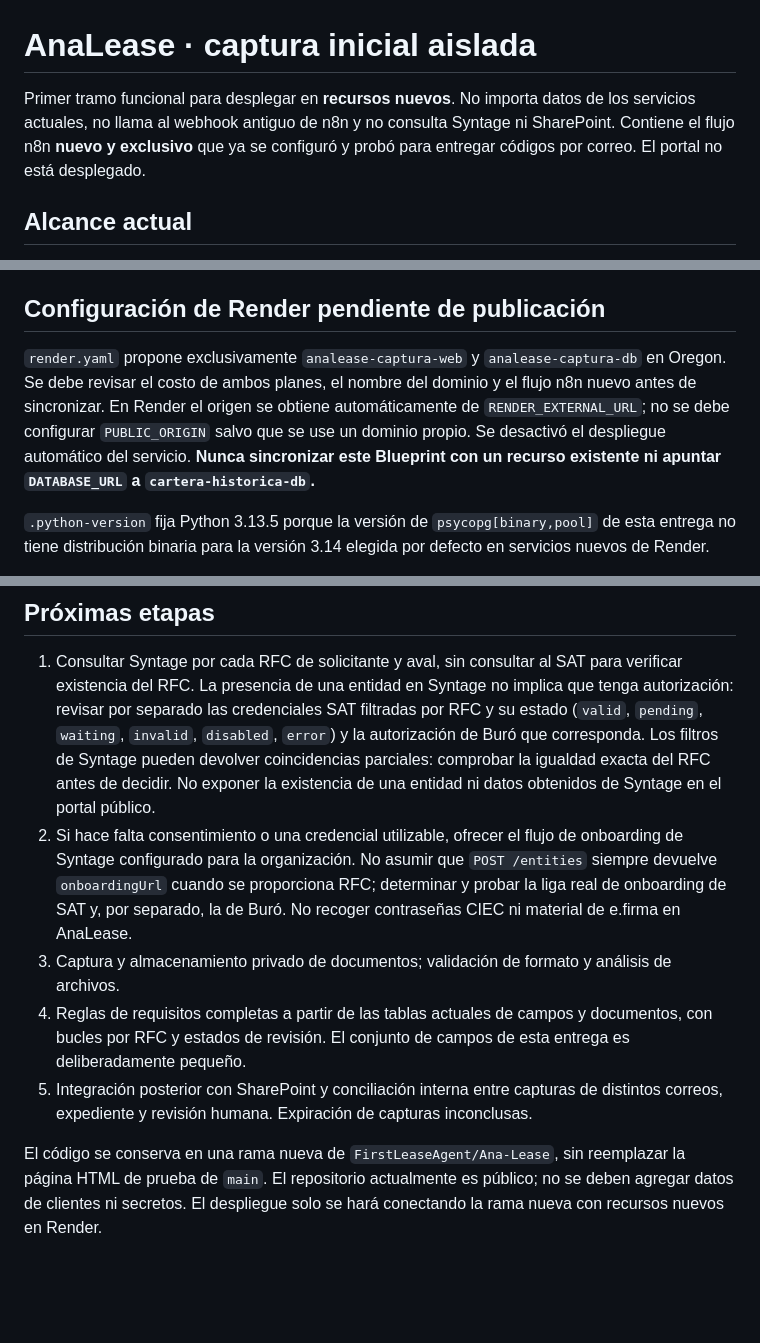
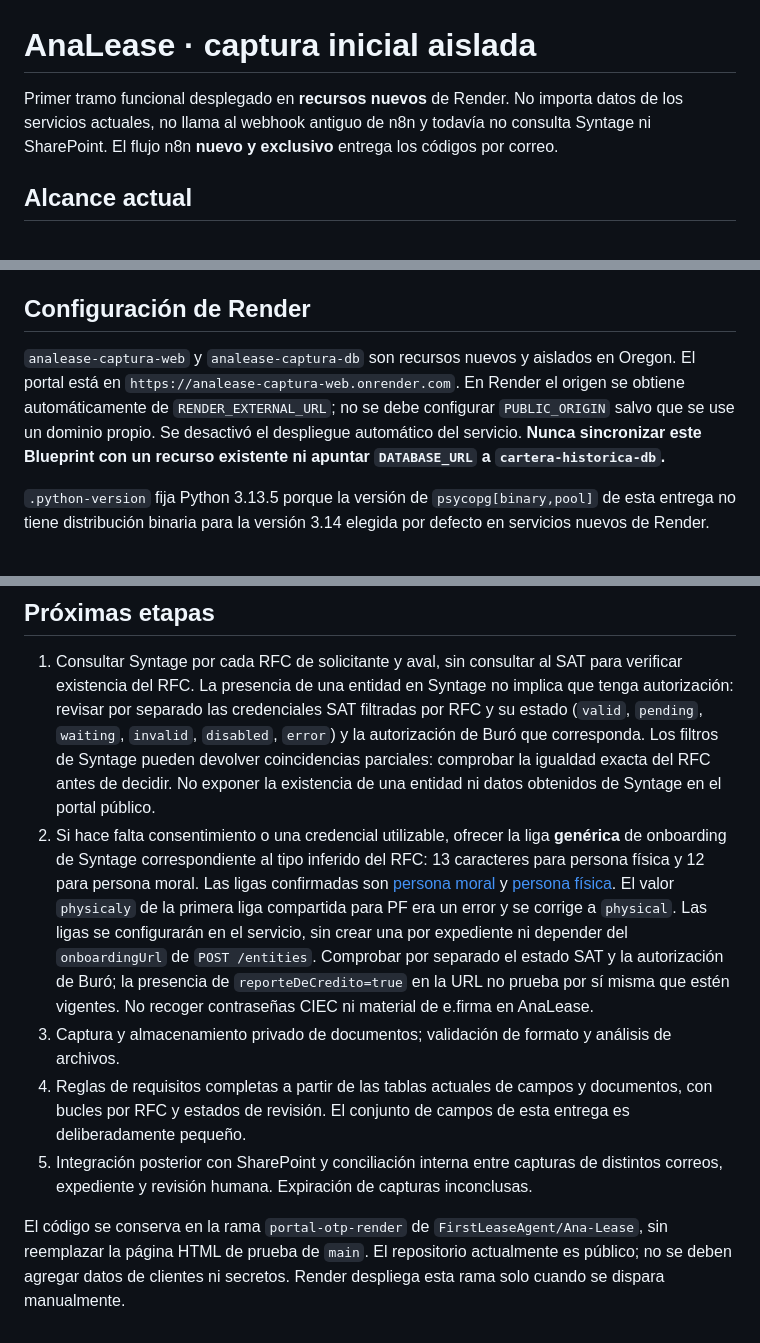
Before and after one commit to FirstLeaseAgent/Ana-Lease, a Markdown page: README.md, 3 parts joined by grey strips. Drawn GitHub-style; blank space fills up the shorter version.

Commit message:
Document generic Syntage links by RFC type

```diff
--- a/README.md
+++ b/README.md
@@ -1,6 +1,6 @@
 # AnaLease · captura inicial aislada
 
-Primer tramo funcional para desplegar en **recursos nuevos**. No importa datos de los servicios actuales, no llama al webhook antiguo de n8n y no consulta Syntage ni SharePoint. Contiene el flujo n8n **nuevo y exclusivo** que ya se configuró y probó para entregar códigos por correo. El portal no está desplegado.
+Primer tramo funcional desplegado en **recursos nuevos** de Render. No importa datos de los servicios actuales, no llama al webhook antiguo de n8n y todavía no consulta Syntage ni SharePoint. El flujo n8n **nuevo y exclusivo** entrega los códigos por correo.
 
 ## Alcance actual
 
@@ -29,9 +29,9 @@ El backend genera y guarda únicamente el hash del código. Hace un POST servido
 
 Si la credencial existente es del nodo SMTP «Send Email» con usuario y contraseña de Microsoft 365, revisar si realmente funciona: [n8n indica](https://docs.n8n.io/integrations/builtin/credentials/send-email/outlook/) que ese método dejó de ser válido para Microsoft 365. El nodo [Microsoft Outlook](https://docs.n8n.io/integrations/builtin/app-nodes/n8n-nodes-base.microsoftoutlook) admite el envío con la credencial OAuth2 ya conectada. n8n gestiona la integración del proveedor; la aplicación en Render no llama a Microsoft Graph. Si la credencial existente corresponde a otro proveedor, cambiar solo el nodo de envío después de importarlo.
 
-## Configuración de Render pendiente de publicación
+## Configuración de Render
 
-`render.yaml` propone exclusivamente `analease-captura-web` y `analease-captura-db` en Oregon. Se debe revisar el costo de ambos planes, el nombre del dominio y el flujo n8n nuevo antes de sincronizar. En Render el origen se obtiene automáticamente de `RENDER_EXTERNAL_URL`; no se debe configurar `PUBLIC_ORIGIN` salvo que se use un dominio propio. Se desactivó el despliegue automático del servicio. **Nunca sincronizar este Blueprint con un recurso existente ni apuntar `DATABASE_URL` a `cartera-historica-db`.**
+`analease-captura-web` y `analease-captura-db` son recursos nuevos y aislados en Oregon. El portal está en `https://analease-captura-web.onrender.com`. En Render el origen se obtiene automáticamente de `RENDER_EXTERNAL_URL`; no se debe configurar `PUBLIC_ORIGIN` salvo que se use un dominio propio. Se desactivó el despliegue automático del servicio. **Nunca sincronizar este Blueprint con un recurso existente ni apuntar `DATABASE_URL` a `cartera-historica-db`.**
 
 `.python-version` fija Python 3.13.5 porque la versión de `psycopg[binary,pool]` de esta entrega no tiene distribución binaria para la versión 3.14 elegida por defecto en servicios nuevos de Render.
 
@@ -40,9 +40,9 @@ Los planes propuestos cuestan aproximadamente **USD 13/mes** por servicio web y
 ## Próximas etapas
 
 1. Consultar Syntage por cada RFC de solicitante y aval, sin consultar al SAT para verificar existencia del RFC. La presencia de una entidad en Syntage no implica que tenga autorización: revisar por separado las credenciales SAT filtradas por RFC y su estado (`valid`, `pending`, `waiting`, `invalid`, `disabled`, `error`) y la autorización de Buró que corresponda. Los filtros de Syntage pueden devolver coincidencias parciales: comprobar la igualdad exacta del RFC antes de decidir. No exponer la existencia de una entidad ni datos obtenidos de Syntage en el portal público.
-2. Si hace falta consentimiento o una credencial utilizable, ofrecer el flujo de onboarding de Syntage configurado para la organización. No asumir que `POST /entities` siempre devuelve `onboardingUrl` cuando se proporciona RFC; determinar y probar la liga real de onboarding de SAT y, por separado, la de Buró. No recoger contraseñas CIEC ni material de e.firma en AnaLease.
+2. Si hace falta consentimiento o una credencial utilizable, ofrecer la liga **genérica** de onboarding de Syntage correspondiente al tipo inferido del RFC: 13 caracteres para persona física y 12 para persona moral. Las ligas confirmadas son [persona moral](https://registro.syntage.com/8de4ef?reporteDeCredito=true&personType=legal) y [persona física](https://registro.syntage.com/8de4ef?reporteDeCredito=true&personType=physical). El valor `physicaly` de la primera liga compartida para PF era un error y se corrige a `physical`. Las ligas se configurarán en el servicio, sin crear una por expediente ni depender del `onboardingUrl` de `POST /entities`. Comprobar por separado el estado SAT y la autorización de Buró; la presencia de `reporteDeCredito=true` en la URL no prueba por sí misma que estén vigentes. No recoger contraseñas CIEC ni material de e.firma en AnaLease.
 3. Captura y almacenamiento privado de documentos; validación de formato y análisis de archivos.
 4. Reglas de requisitos completas a partir de las tablas actuales de campos y documentos, con bucles por RFC y estados de revisión. El conjunto de campos de esta entrega es deliberadamente pequeño.
 5. Integración posterior con SharePoint y conciliación interna entre capturas de distintos correos, expediente y revisión humana. Expiración de capturas inconclusas.
 
-El código se conserva en una rama nueva de `FirstLeaseAgent/Ana-Lease`, sin reemplazar la página HTML de prueba de `main`. El repositorio actualmente es público; no se deben agregar datos de clientes ni secretos. El despliegue solo se hará conectando la rama nueva con recursos nuevos en Render.
+El código se conserva en la rama `portal-otp-render` de `FirstLeaseAgent/Ana-Lease`, sin reemplazar la página HTML de prueba de `main`. El repositorio actualmente es público; no se deben agregar datos de clientes ni secretos. Render despliega esta rama solo cuando se dispara manualmente.
```
